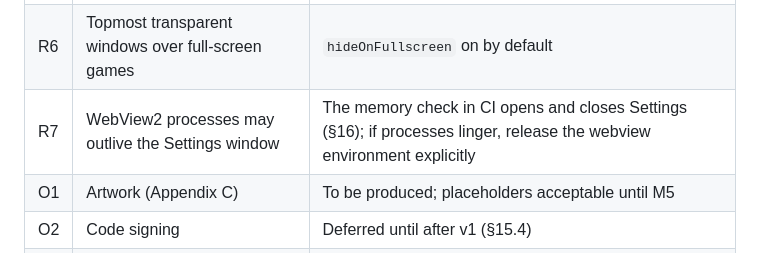
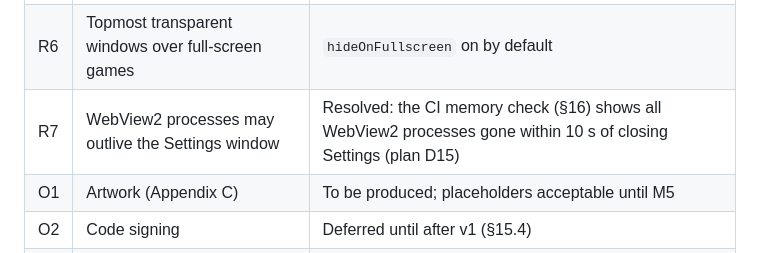
Before and after one commit to jurakovic/infodock, a Markdown page: SPEC.md, the part around the change. Rendered like a GitHub page.

Commit message:
Record the first native-bar memory measurement
CI's memory check on the Windows runner: idle 6.9 MB in one process,
72 MB with Settings open, 8.7 MB ten seconds after closing it. WebView2
processes exit with Settings, which resolves spec §19 R7 (plan D15).

Co-Authored-By: Claude Opus 5.5 <noreply@anthropic.com>

```diff
--- a/SPEC.md
+++ b/SPEC.md
@@ -1476,7 +1476,7 @@ Ordered by expected value; each item reuses the framework unchanged.
 | R4 | Custom drawing costs more code than HTML/CSS (text layout, the Folder Menu popup, the calendar, accessibility) | Shared building blocks (§8.3), a small canvas API (§4.6), snapshot tests against a recording canvas, rendered PNGs from CI for review. UI Automation is scoped to name/value/invoke per sensor |
 | R5 | CPU % may differ from Task Manager | Use PDH `\Processor Information(_Total)\% Processor Utility` (clamped to 100) for the total, as Task Manager does; per-core via the same counter set; user/kernel split from `GetSystemTimes` |
 | R6 | Topmost transparent windows over full-screen games | `hideOnFullscreen` on by default |
-| R7 | WebView2 processes may outlive the Settings window | The memory check in CI opens and closes Settings (§16); if processes linger, release the webview environment explicitly |
+| R7 | WebView2 processes may outlive the Settings window | Resolved: the CI memory check (§16) shows all WebView2 processes gone within 10 s of closing Settings (plan D15) |
 | O1 | Artwork (Appendix C) | To be produced; placeholders acceptable until M5 |
 | O2 | Code signing | Deferred until after v1 (§15.4) |
 | O3 | Domain name | Optional; not needed for v1 |
```
Also changed, not shown: docs/plan.md (+1 -0 lines).
